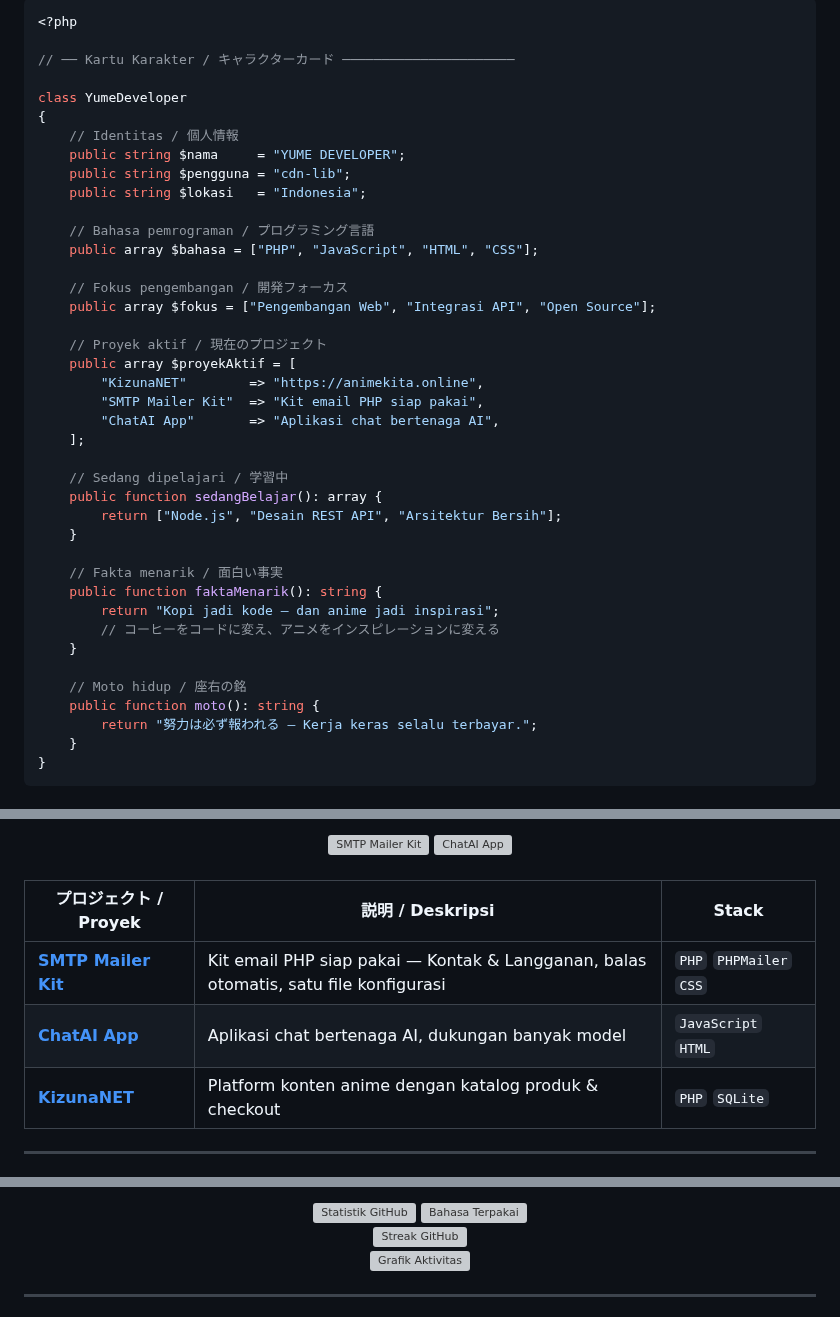
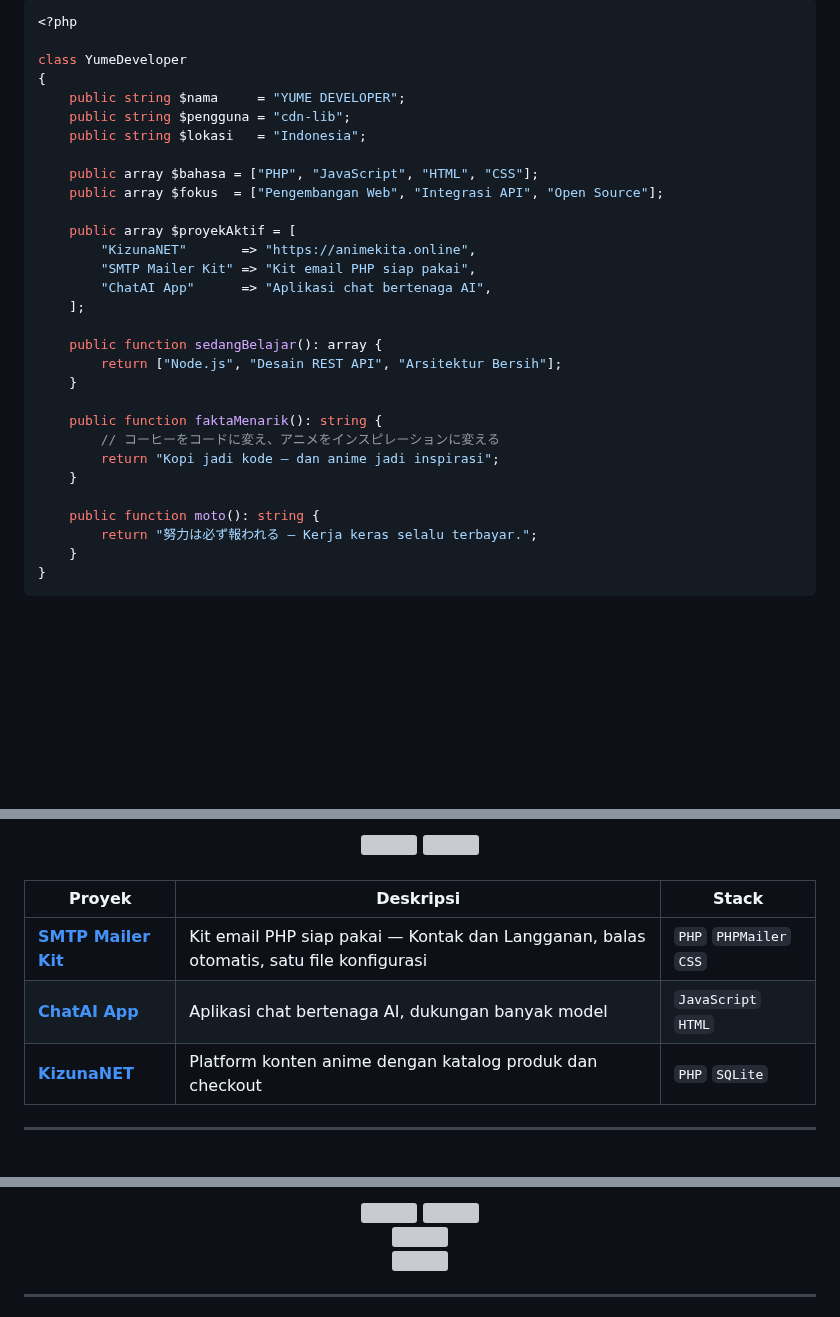
Before and after one commit to cdn-lib/cdn-lib, a Markdown page: README.MD, 3 parts joined by grey strips. Drawn GitHub-style; blank space fills up the shorter version; grey boxes are pictures that could not be loaded.

````diff
--- a/README.MD
+++ b/README.MD
@@ -38,40 +27,30 @@
 ```php
 <?php
 
-// ── Kartu Karakter / キャラクターカード ──────────────────────
-
 class YumeDeveloper
 {
-    // Identitas / 個人情報
     public string $nama     = "YUME DEVELOPER";
     public string $pengguna = "cdn-lib";
     public string $lokasi   = "Indonesia";
 
-    // Bahasa pemrograman / プログラミング言語
     public array $bahasa = ["PHP", "JavaScript", "HTML", "CSS"];
+    public array $fokus  = ["Pengembangan Web", "Integrasi API", "Open Source"];
 
-    // Fokus pengembangan / 開発フォーカス
-    public array $fokus = ["Pengembangan Web", "Integrasi API", "Open Source"];
-
-    // Proyek aktif / 現在のプロジェクト
     public array $proyekAktif = [
-        "KizunaNET"        => "https://animekita.online",
-        "SMTP Mailer Kit"  => "Kit email PHP siap pakai",
-        "ChatAI App"       => "Aplikasi chat bertenaga AI",
+        "KizunaNET"       => "https://animekita.online",
+        "SMTP Mailer Kit" => "Kit email PHP siap pakai",
+        "ChatAI App"      => "Aplikasi chat bertenaga AI",
     ];
 
-    // Sedang dipelajari / 学習中
     public function sedangBelajar(): array {
         return ["Node.js", "Desain REST API", "Arsitektur Bersih"];
     }
 
-    // Fakta menarik / 面白い事実
     public function faktaMenarik(): string {
+        // コーヒーをコードに変え、アニメをインスピレーションに変える
         return "Kopi jadi kode — dan anime jadi inspirasi";
-        // コーヒーをコードに変え、アニメをインスピレーションに変える
     }
 
-    // Moto hidup / 座右の銘
     public function moto(): string {
         return "努力は必ず報われる — Kerja keras selalu terbayar.";
     }
@@ -125,21 +175,21 @@ class YumeDeveloper
 <div align="center">
 
 <a href="https://github.com/cdn-lib/smtp">
-  <img src="https://github-readme-stats.vercel.app/api/pin/?username=cdn-lib&repo=smtp&theme=tokyonight&hide_border=true" alt="SMTP Mailer Kit"/>
+  <img src="https://github-readme-stats.vercel.app/api/pin/?username=cdn-lib&repo=smtp&theme=tokyonight&hide_border=true"/>
 </a>
 <a href="https://github.com/cdn-lib/ChatAIApp">
-  <img src="https://github-readme-stats.vercel.app/api/pin/?username=cdn-lib&repo=ChatAIApp&theme=tokyonight&hide_border=true" alt="ChatAI App"/>
+  <img src="https://github-readme-stats.vercel.app/api/pin/?username=cdn-lib&repo=ChatAIApp&theme=tokyonight&hide_border=true"/>
 </a>
 
 </div>
 
 <br/>
 
-| プロジェクト / Proyek | 説明 / Deskripsi | Stack |
-|---|---|---|
-| [**SMTP Mailer Kit**](https://github.com/cdn-lib/smtp) | Kit email PHP siap pakai — Kontak & Langganan, balas otomatis, satu file konfigurasi | `PHP` `PHPMailer` `CSS` |
+| Proyek | Deskripsi | Stack |
+|--------|-----------|-------|
+| [**SMTP Mailer Kit**](https://github.com/cdn-lib/smtp) | Kit email PHP siap pakai — Kontak dan Langganan, balas otomatis, satu file konfigurasi | `PHP` `PHPMailer` `CSS` |
 | [**ChatAI App**](https://github.com/cdn-lib/ChatAIApp) | Aplikasi chat bertenaga AI, dukungan banyak model | `JavaScript` `HTML` |
-| [**KizunaNET**](https://animekita.online) | Platform konten anime dengan katalog produk & checkout | `PHP` `SQLite` |
+| [**KizunaNET**](https://animekita.online) | Platform konten anime dengan katalog produk dan checkout | `PHP` `SQLite` |
 
 ---
 
@@ -150,16 +199,16 @@ class YumeDeveloper
 
 <div align="center">
 
-<img height="165" src="https://github-readme-stats.vercel.app/api?username=cdn-lib&show_icons=true&theme=tokyonight&hide_border=true&count_private=true&include_all_commits=true" alt="Statistik GitHub"/>
-<img height="165" src="https://github-readme-stats.vercel.app/api/top-langs/?username=cdn-lib&layout=compact&theme=tokyonight&hide_border=true&langs_count=6" alt="Bahasa Terpakai"/>
+<img height="165" src="https://github-readme-stats.vercel.app/api?username=cdn-lib&show_icons=true&theme=tokyonight&hide_border=true&count_private=true&include_all_commits=true"/>
+<img height="165" src="https://github-readme-stats.vercel.app/api/top-langs/?username=cdn-lib&layout=compact&theme=tokyonight&hide_border=true&langs_count=6"/>
 
 <br/>
 
-<img src="https://streak-stats.demolab.com?user=cdn-lib&theme=tokyonight&hide_border=true" alt="Streak GitHub"/>
+<img src="https://streak-stats.demolab.com?user=cdn-lib&theme=tokyonight&hide_border=true"/>
 
 <br/>
 
-<img src="https://github-readme-activity-graph.vercel.app/graph?username=cdn-lib&theme=tokyo-night&hide_border=true&area=true" width="97%" alt="Grafik Aktivitas"/>
+<img src="https://github-readme-activity-graph.vercel.app/graph?username=cdn-lib&theme=tokyo-night&hide_border=true&area=true" width="97%"/>
 
 </div>
 
````
Also changed, not shown: other parts of README.MD (+99 -43 lines).
